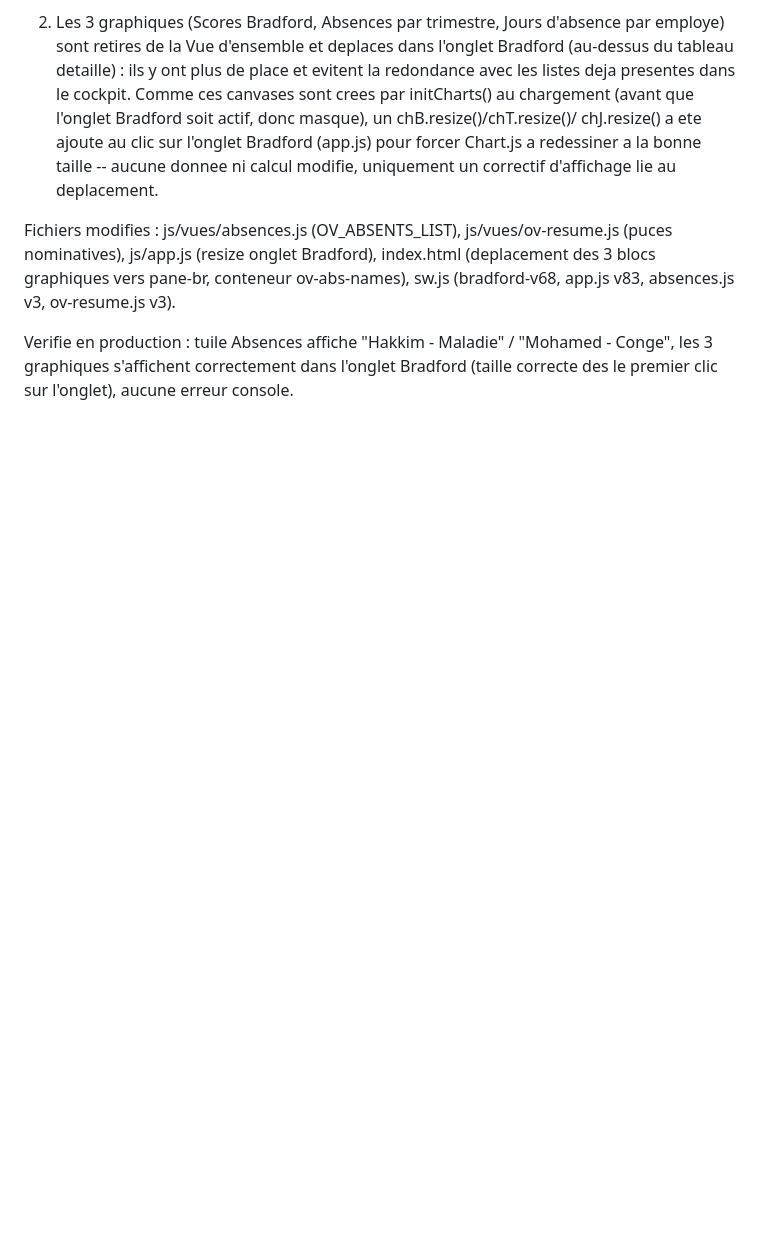
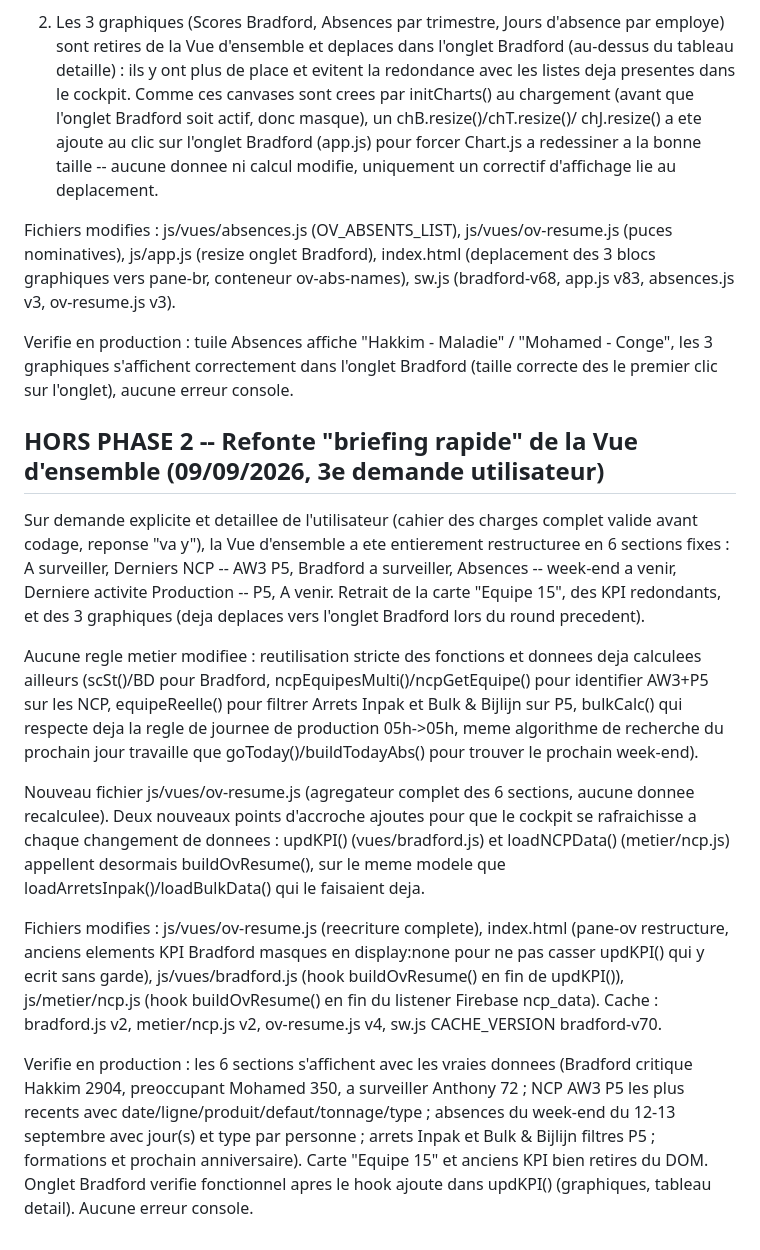
Before and after one commit to aurelien59fr-a11y/AW3-P5_HUB, a Markdown page: TODO_PHASE_FUTURE.md, the part around the change. Drawn GitHub-style; blank space fills up the shorter version.

Commit message:
Doc : refonte Vue d'ensemble briefing rapide (6 sections)

```diff
--- a/TODO_PHASE_FUTURE.md
+++ b/TODO_PHASE_FUTURE.md
@@ -610,3 +610,43 @@ des 3 blocs graphiques vers pane-br, conteneur ov-abs-names), sw.js
 Verifie en production : tuile Absences affiche "Hakkim - Maladie" / "Mohamed -
 Conge", les 3 graphiques s'affichent correctement dans l'onglet Bradford
 (taille correcte des le premier clic sur l'onglet), aucune erreur console.
+
+
+## HORS PHASE 2 -- Refonte "briefing rapide" de la Vue d'ensemble (09/09/2026, 3e demande utilisateur)
+
+Sur demande explicite et detaillee de l'utilisateur (cahier des charges complet
+valide avant codage, reponse "va y"), la Vue d'ensemble a ete entierement
+restructuree en 6 sections fixes : A surveiller, Derniers NCP -- AW3 P5,
+Bradford a surveiller, Absences -- week-end a venir, Derniere activite
+Production -- P5, A venir. Retrait de la carte "Equipe 15", des KPI redondants,
+et des 3 graphiques (deja deplaces vers l'onglet Bradford lors du round precedent).
+
+Aucune regle metier modifiee : reutilisation stricte des fonctions et donnees
+deja calculees ailleurs (scSt()/BD pour Bradford, ncpEquipesMulti()/ncpGetEquipe()
+pour identifier AW3+P5 sur les NCP, equipeReelle() pour filtrer Arrets Inpak et
+Bulk & Bijlijn sur P5, bulkCalc() qui respecte deja la regle de journee de
+production 05h->05h, meme algorithme de recherche du prochain jour travaille
+que goToday()/buildTodayAbs() pour trouver le prochain week-end).
+
+Nouveau fichier js/vues/ov-resume.js (agregateur complet des 6 sections,
+aucune donnee recalculee). Deux nouveaux points d'accroche ajoutes pour que
+le cockpit se rafraichisse a chaque changement de donnees : updKPI()
+(vues/bradford.js) et loadNCPData() (metier/ncp.js) appellent desormais
+buildOvResume(), sur le meme modele que loadArretsInpak()/loadBulkData() qui
+le faisaient deja.
+
+Fichiers modifies : js/vues/ov-resume.js (reecriture complete), index.html
+(pane-ov restructure, anciens elements KPI Bradford masques en display:none
+pour ne pas casser updKPI() qui y ecrit sans garde), js/vues/bradford.js
+(hook buildOvResume() en fin de updKPI()), js/metier/ncp.js (hook
+buildOvResume() en fin du listener Firebase ncp_data). Cache : bradford.js v2,
+metier/ncp.js v2, ov-resume.js v4, sw.js CACHE_VERSION bradford-v70.
+
+Verifie en production : les 6 sections s'affichent avec les vraies donnees
+(Bradford critique Hakkim 2904, preoccupant Mohamed 350, a surveiller Anthony
+72 ; NCP AW3 P5 les plus recents avec date/ligne/produit/defaut/tonnage/type ;
+absences du week-end du 12-13 septembre avec jour(s) et type par personne ;
+arrets Inpak et Bulk & Bijlijn filtres P5 ; formations et prochain
+anniversaire). Carte "Equipe 15" et anciens KPI bien retires du DOM. Onglet
+Bradford verifie fonctionnel apres le hook ajoute dans updKPI() (graphiques,
+tableau detail). Aucune erreur console.
```
